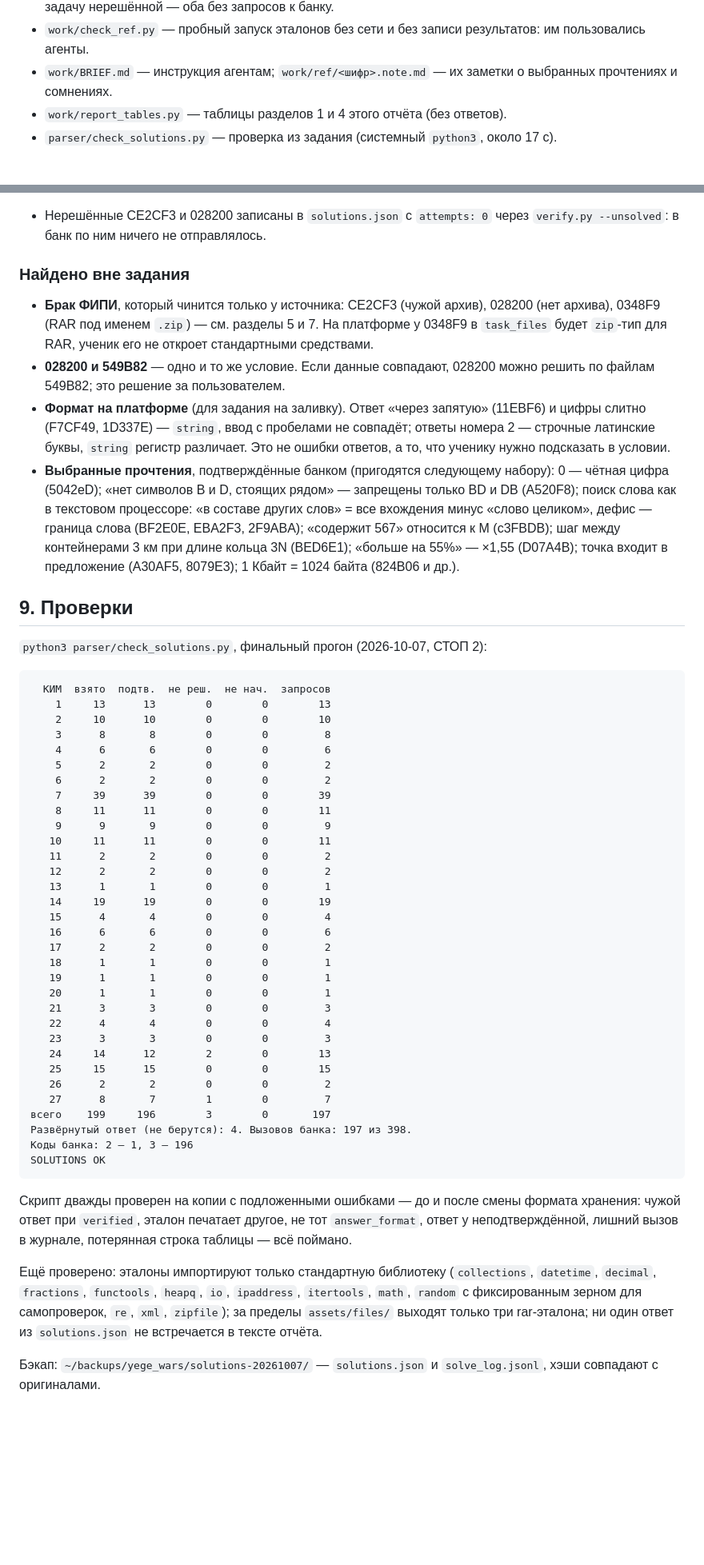
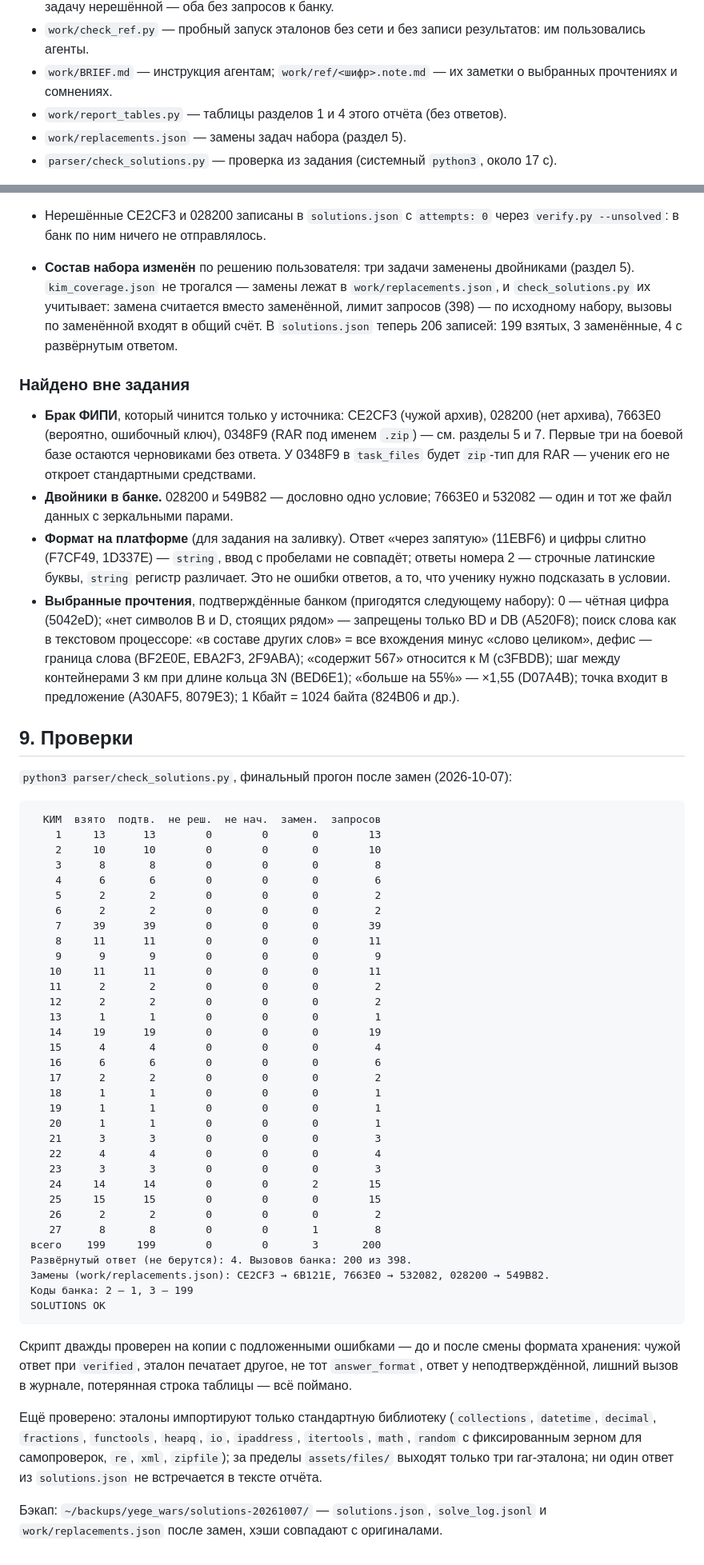
Before and after one commit to PavelSmirnov76/yege_wars, a Markdown page: docs/SOLVE_REPORT.md, 2 parts joined by grey strips. Shown at 80% size. GitHub-like rendering; blank space fills up the shorter version.

````diff
--- a/docs/SOLVE_REPORT.md
+++ b/docs/SOLVE_REPORT.md
@@ -38,6 +39,7 @@
   их заметки о выбранных прочтениях и сомнениях.
 - `work/report_tables.py` — таблицы разделов 1 и 4 этого отчёта (без
   ответов).
+- `work/replacements.json` — замены задач набора (раздел 5).
 - `parser/check_solutions.py` — проверка из задания (системный `python3`,
   около 17 с).
 
@@ -194,15 +211,22 @@
 - Нерешённые CE2CF3 и 028200 записаны в `solutions.json` с
   `attempts: 0` через `verify.py --unsolved`: в банк по ним ничего
   не отправлялось.
+- **Состав набора изменён** по решению пользователя: три задачи заменены
+  двойниками (раздел 5). `kim_coverage.json` не трогался — замены лежат в
+  `work/replacements.json`, и `check_solutions.py` их учитывает: замена
+  считается вместо заменённой, лимит запросов (398) — по исходному набору,
+  вызовы по заменённой входят в общий счёт. В `solutions.json` теперь 206
+  записей: 199 взятых, 3 заменённые, 4 с развёрнутым ответом.
 
 ### Найдено вне задания
 
 - **Брак ФИПИ**, который чинится только у источника: CE2CF3 (чужой
-  архив), 028200 (нет архива), 0348F9 (RAR под именем `.zip`) — см.
-  разделы 5 и 7. На платформе у 0348F9 в `task_files` будет `zip`-тип для
-  RAR, ученик его не откроет стандартными средствами.
-- **028200 и 549B82** — одно и то же условие. Если данные совпадают,
-  028200 можно решить по файлам 549B82; это решение за пользователем.
+  архив), 028200 (нет архива), 7663E0 (вероятно, ошибочный ключ),
+  0348F9 (RAR под именем `.zip`) — см. разделы 5 и 7. Первые три на боевой
+  базе остаются черновиками без ответа. У 0348F9 в `task_files` будет
+  `zip`-тип для RAR — ученик его не откроет стандартными средствами.
+- **Двойники в банке.** 028200 и 549B82 — дословно одно условие;
+  7663E0 и 532082 — один и тот же файл данных с зеркальными парами.
 - **Формат на платформе** (для задания на заливку). Ответ «через
   запятую» (11EBF6) и цифры слитно (F7CF49, 1D337E) — `string`, ввод с
   пробелами не совпадёт; ответы номера 2 — строчные латинские буквы,
@@ -218,40 +242,42 @@
   предложение (A30AF5, 8079E3); 1 Кбайт = 1024 байта (824B06 и др.).
 ## 9. Проверки
 
-`python3 parser/check_solutions.py`, финальный прогон (2026-10-07, СТОП 2):
+`python3 parser/check_solutions.py`, финальный прогон после замен
+(2026-10-07):
 
 ```
-  КИМ  взято  подтв.  не реш.  не нач.  запросов
-    1     13      13        0        0        13
-    2     10      10        0        0        10
-    3      8       8        0        0         8
-    4      6       6        0        0         6
-    5      2       2        0        0         2
-    6      2       2        0        0         2
-    7     39      39        0        0        39
-    8     11      11        0        0        11
-    9      9       9        0        0         9
-   10     11      11        0        0        11
-   11      2       2        0        0         2
-   12      2       2        0        0         2
-   13      1       1        0        0         1
-   14     19      19        0        0        19
-   15      4       4        0        0         4
-   16      6       6        0        0         6
-   17      2       2        0        0         2
-   18      1       1        0        0         1
-   19      1       1        0        0         1
-   20      1       1        0        0         1
-   21      3       3        0        0         3
-   22      4       4        0        0         4
-   23      3       3        0        0         3
-   24     14      12        2        0        13
-   25     15      15        0        0        15
-   26      2       2        0        0         2
-   27      8       7        1        0         7
-всего    199     196        3        0       197
-Развёрнутый ответ (не берутся): 4. Вызовов банка: 197 из 398.
-Коды банка: 2 — 1, 3 — 196
+  КИМ  взято  подтв.  не реш.  не нач.  замен.  запросов
+    1     13      13        0        0       0        13
+    2     10      10        0        0       0        10
+    3      8       8        0        0       0         8
+    4      6       6        0        0       0         6
+    5      2       2        0        0       0         2
+    6      2       2        0        0       0         2
+    7     39      39        0        0       0        39
+    8     11      11        0        0       0        11
+    9      9       9        0        0       0         9
+   10     11      11        0        0       0        11
+   11      2       2        0        0       0         2
+   12      2       2        0        0       0         2
+   13      1       1        0        0       0         1
+   14     19      19        0        0       0        19
+   15      4       4        0        0       0         4
+   16      6       6        0        0       0         6
+   17      2       2        0        0       0         2
+   18      1       1        0        0       0         1
+   19      1       1        0        0       0         1
+   20      1       1        0        0       0         1
+   21      3       3        0        0       0         3
+   22      4       4        0        0       0         4
+   23      3       3        0        0       0         3
+   24     14      14        0        0       2        15
+   25     15      15        0        0       0        15
+   26      2       2        0        0       0         2
+   27      8       8        0        0       1         8
+всего    199     199        0        0       3       200
+Развёрнутый ответ (не берутся): 4. Вызовов банка: 200 из 398.
+Замены (work/replacements.json): CE2CF3 → 6B121E, 7663E0 → 532082, 028200 → 549B82.
+Коды банка: 2 — 1, 3 — 199
 SOLUTIONS OK
 ```
 
@@ -267,5 +293,6 @@ SOLUTIONS OK
 выходят только три rar-эталона; ни один ответ из `solutions.json` не
 встречается в тексте отчёта.
 
-Бэкап: `~/backups/yege_wars/solutions-20261007/` — `solutions.json` и
-`solve_log.jsonl`, хэши совпадают с оригиналами.
+Бэкап: `~/backups/yege_wars/solutions-20261007/` — `solutions.json`,
+`solve_log.jsonl` и `work/replacements.json` после замен, хэши совпадают
+с оригиналами.
````
Also changed, not shown: other parts of docs/SOLVE_REPORT.md (+57 -41 lines).
